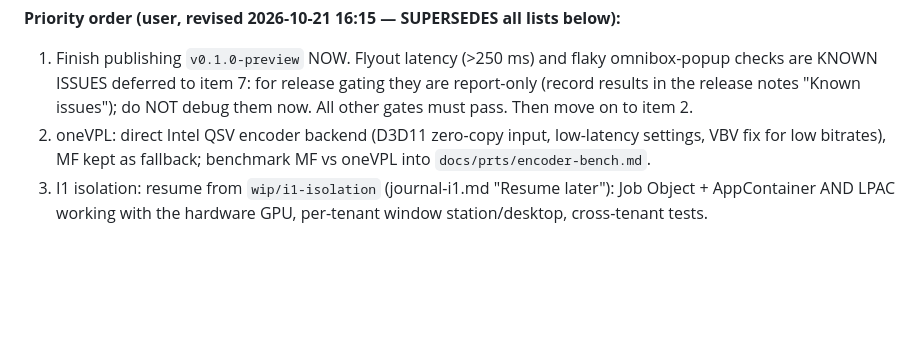
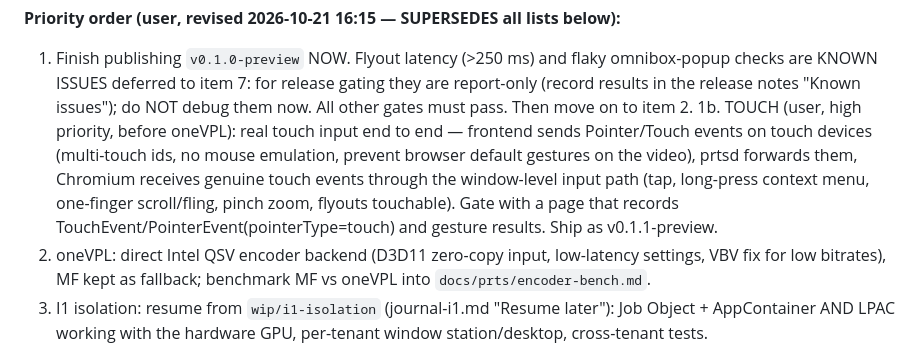
Before and after one commit to FlysoftBeta/prts, a Markdown page: docs/prts/PLAN.md, the part around the change. Drawn GitHub-style; blank space fills up the shorter version.

Commit message:
docs(prts): touch input next (v0.1.1-preview), before oneVPL
Co-Authored-By: Claude Opus 5.5 <noreply@anthropic.com>

```diff
--- a/docs/prts/PLAN.md
+++ b/docs/prts/PLAN.md
@@ -102,6 +102,11 @@ PRTS (custom headless Chromium)  --anonymous pipes-->  prtsd (Rust, windows-rs)
 1. Finish publishing `v0.1.0-preview` NOW. Flyout latency (>250 ms) and flaky omnibox-popup checks are
    KNOWN ISSUES deferred to item 7: for release gating they are report-only (record results in the release
    notes "Known issues"); do NOT debug them now. All other gates must pass. Then move on to item 2.
+1b. TOUCH (user, high priority, before oneVPL): real touch input end to end — frontend sends Pointer/Touch
+   events on touch devices (multi-touch ids, no mouse emulation, prevent browser default gestures on the
+   video), prtsd forwards them, Chromium receives genuine touch events through the window-level input path
+   (tap, long-press context menu, one-finger scroll/fling, pinch zoom, flyouts touchable). Gate with a page
+   that records TouchEvent/PointerEvent(pointerType=touch) and gesture results. Ship as v0.1.1-preview.
 2. oneVPL: direct Intel QSV encoder backend (D3D11 zero-copy input, low-latency settings, VBV fix for low
    bitrates), MF kept as fallback; benchmark MF vs oneVPL into `docs/prts/encoder-bench.md`.
 3. I1 isolation: resume from `wip/i1-isolation` (journal-i1.md "Resume later"): Job Object + AppContainer
```
